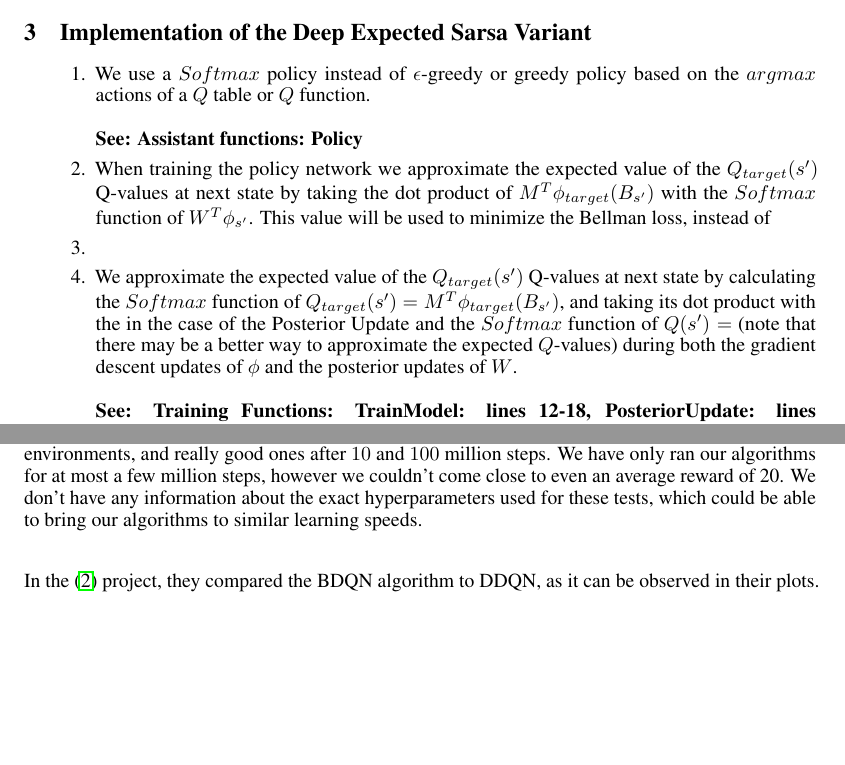
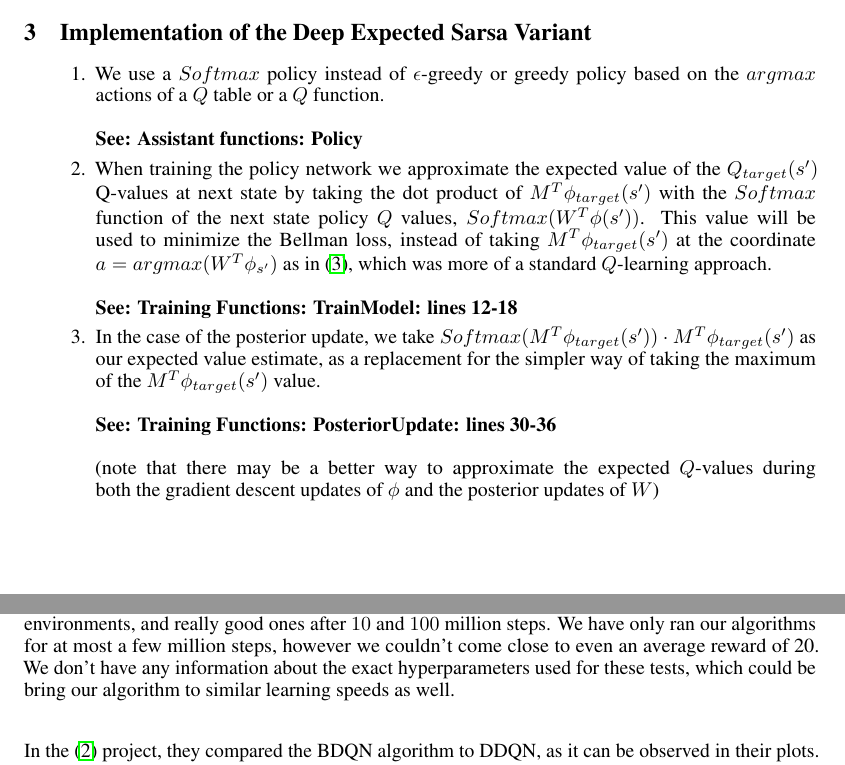
Before and after one commit to Orthologues/DM887-ReinforcementLearning, a LaTeX paper (final_project/DM887_final_report.tex): two parts of pages 5 and 12 of 15, joined at a grey line, cut so that both start at the same text, the shorter picture padded with empty space. Compiled offline with pdfLaTeX.

Commit message:
Updated the final report

```diff
--- a/final_project/DM887_final_report.tex
+++ b/final_project/DM887_final_report.tex
@@ -176,10 +176,13 @@ The output of the neural network for a singular $s$ input will be a feature vect
 
 \section{Implementation of the Deep Expected Sarsa Variant}
 \begin{enumerate}
-    \item We use a $Softmax$ policy instead of $\epsilon$-greedy or greedy policy based on the $argmax$ actions of a $Q$ table or $Q$ function. \newline\newline \textbf{See: Assistant functions: Policy}
-    \item When training the policy network we approximate the expected value of the $Q_{target}(s')$ Q-values at next state by taking the dot product of $M^T\phi_{target}(B_{s'})$ with the $Softmax$ function of $W^T\phi_{s'}$. This value will be used to minimize the Bellman loss, instead of
-    \item
-    \item We approximate the expected value of the $Q_{target}(s')$ Q-values at next state by calculating the $Softmax$ function of $Q_{target}(s') = M^T\phi_{target}(B_{s'})$, and taking its dot product with the   in the case of the Posterior Update and the $Softmax$ function of $Q(s') = $ (note that there may be a better way to approximate the expected $Q$-values) during both the gradient descent updates of $\phi$ and the posterior updates of $W$.\newline\newline \textbf{See: Training Functions: TrainModel: lines 12-18, PosteriorUpdate: lines 30-36}
+    \item We use a $Softmax$ policy instead of $\epsilon$-greedy or greedy policy based on the $argmax$ actions of a $Q$ table or a $Q$ function. \newline\newline \textbf{See: Assistant functions: Policy}
+    \item When training the policy network we approximate the expected value of the $Q_{target}(s')$ Q-values at next state by taking the dot product of $M^T\phi_{target}(s')$ with the $Softmax$ function of the next state policy $Q$ values, $Softmax(W^T\phi(s'))$. This value will be used to minimize the Bellman loss, instead of taking $M^T\phi_{target}(s')$ at the coordinate $a = argmax(W^T\phi_{s'})$ as in \cite{EEtBDQN}, which was more of a standard $Q$-learning approach.\newline\newline
+    \textbf{See: Training Functions: TrainModel: lines 12-18}
+    \item In the case of the posterior update, we take $Softmax(M^T\phi_{target}(s')) \cdot M^T\phi_{target}(s')$ as our
+    expected value estimate, as a replacement for the simpler way of taking the maximum of the $M^T\phi_{target}(s')$ value.\newline\newline
+    \textbf{See: Training Functions: PosteriorUpdate: lines 30-36} \newline\newline
+    (note that there may be a better way to approximate the expected $Q$-values during both the gradient descent updates of $\phi$ and the posterior updates of $W$)
 \end{enumerate}
 
 \clearpage
@@ -366,7 +369,7 @@ One of the main reasons we decided to follow \cite{BDQN} and \cite{EEtBDQN} was
   \caption{Results from \cite{BDQN}, on the Pong environment.}
   \label{fig:sub2}
 \end{subfigure}
-\caption{Their model was able to produce fairly good results after around 1 million steps in both environments, and really good ones after $10$ and $100$ million steps. We have only ran our algorithms for at most a few million steps, however we couldn't come close to even an average reward of 20. We don't have any information about the exact hyperparameters used for these tests, which could be able to bring our algorithms to similar learning speeds.}
+\caption{Their model was able to produce fairly good results after around 1 million steps in both environments, and really good ones after $10$ and $100$ million steps. We have only ran our algorithms for at most a few million steps, however we couldn't come close to even an average reward of 20. We don't have any information about the exact hyperparameters used for these tests, which could be bring our algorithm to similar learning speeds as well.}
 %\label{fig:test}
 \end{figure}
 
```
Also changed, not shown: final_project/DM887_final_report.pdf.
